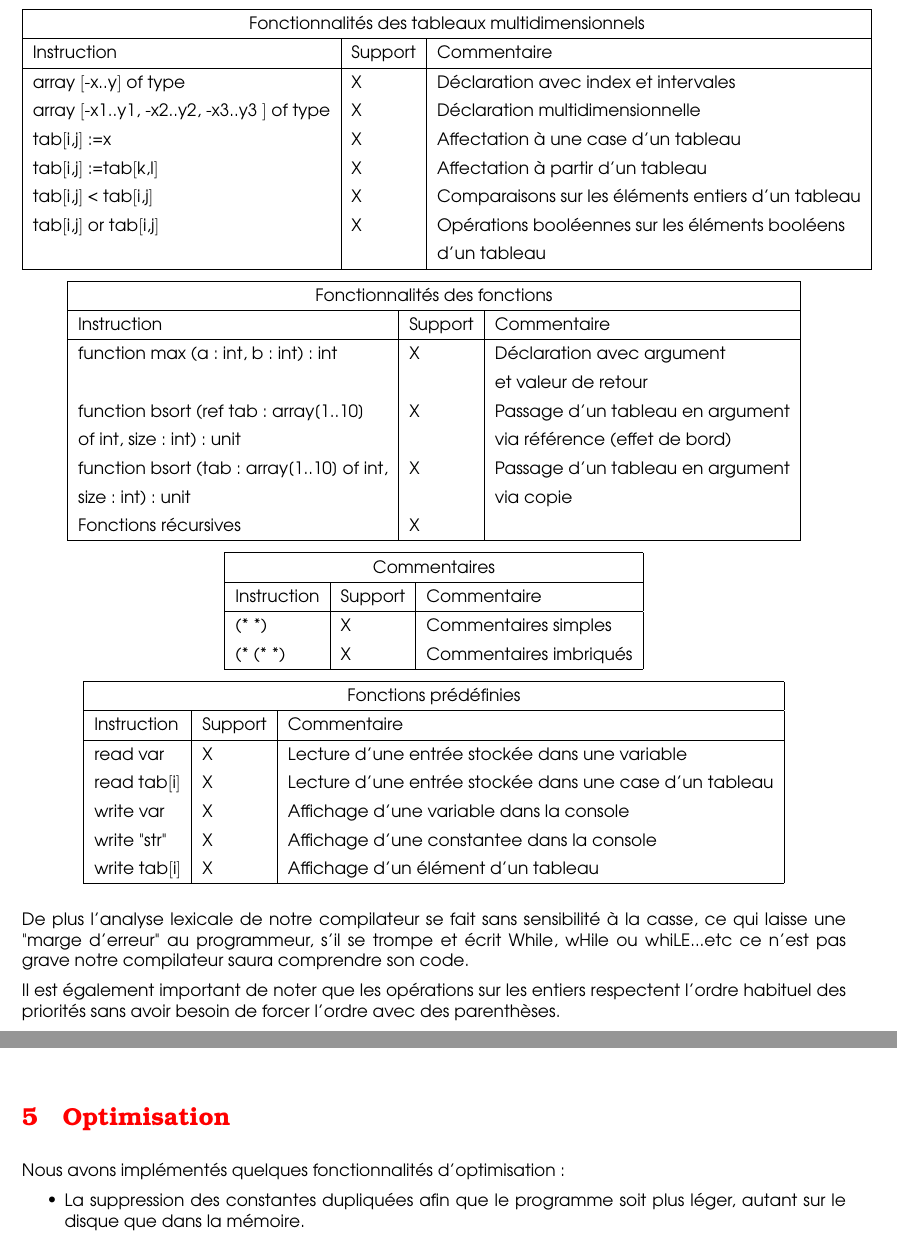
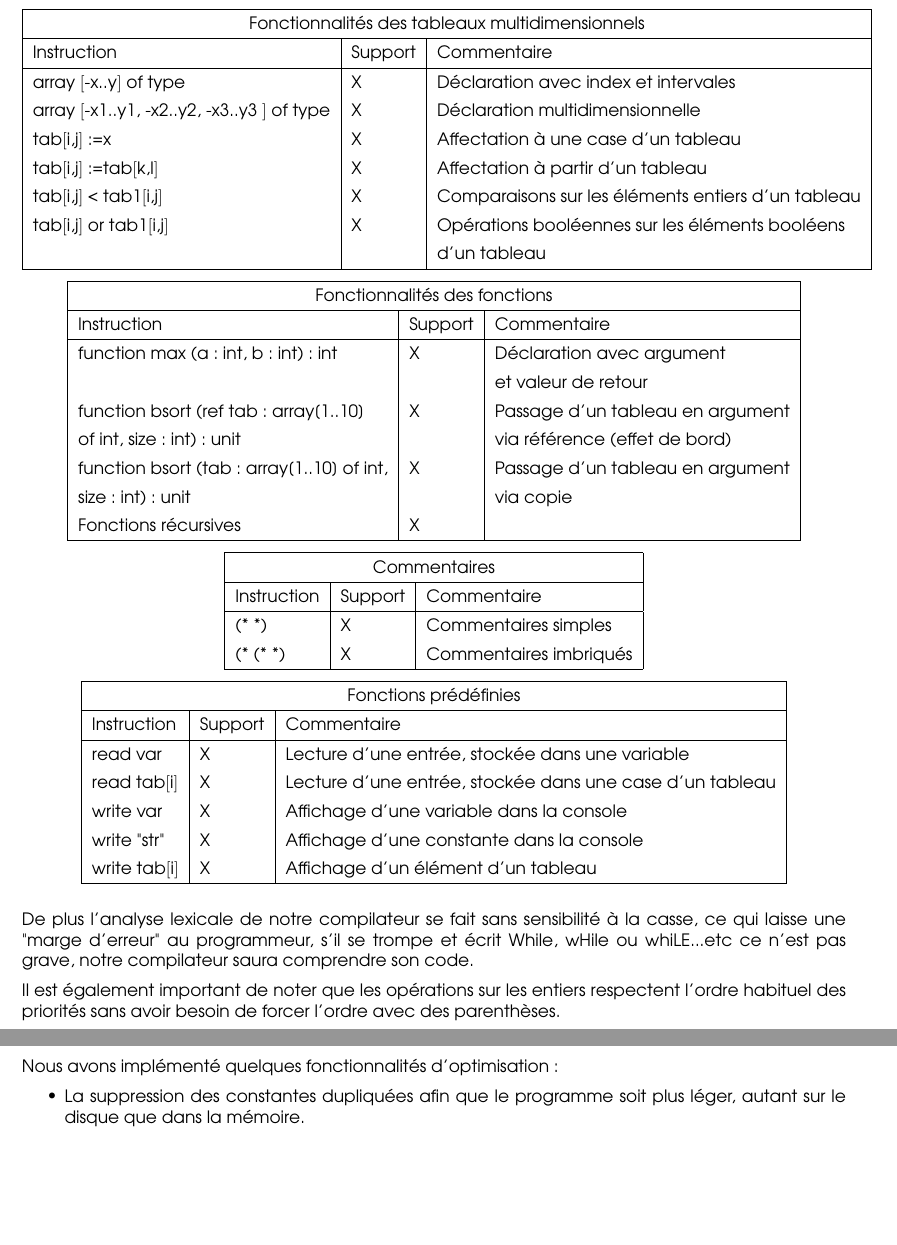
Before and after one commit to DzK22/Super-Scalpa-Compilator, a LaTeX document (rapport/rapport.tex): two parts of pages 5 and 6 of 7 before the commit and two parts of pages 5 and 7 of 7 after it, joined at a grey line, cut so that both start at the same text, the shorter picture padded with empty space. Compiled offline with pdfLaTeX.

Commit message:
Correction du rapport

```diff
--- a/rapport/rapport.tex
+++ b/rapport/rapport.tex
@@ -188,8 +188,8 @@ Voici une liste non exhaustive des capacités de notre compilateur SCALPA:
   array $[$-x1..y1, -x2..y2, -x3..y3 $]$ of type & X & Déclaration multidimensionnelle \\
   tab$[$i,j$]$:=x & X & Affectation à une case d'un tableau \\
   tab$[$i,j$]$:=tab$[$k,l$]$ & X & Affectation à partir d'un tableau \\
-  tab$[$i,j$]$ < tab$[$i,j$]$ & X & Comparaisons sur les éléments entiers d'un tableau \\
-  tab$[$i,j$]$ or tab$[$i,j$]$ & X & Opérations booléennes sur les éléments booléens \\ & & d'un tableau \\
+  tab$[$i,j$]$ < tab1$[$i,j$]$ & X & Comparaisons sur les éléments entiers d'un tableau \\
+  tab$[$i,j$]$ or tab1$[$i,j$]$ & X & Opérations booléennes sur les éléments booléens \\ & & d'un tableau \\
   \hline
 \end{tabular}
 
@@ -226,19 +226,21 @@ Voici une liste non exhaustive des capacités de notre compilateur SCALPA:
   \hline
   Instruction & Support & Commentaire \\
   \hline
-  read var & X & Lecture d'une entrée stockée dans une variable \\
-  read tab$[$i$]$ & X & Lecture d'une entrée stockée dans une case d'un tableau \\
+  read var & X & Lecture d'une entrée, stockée dans une variable \\
+  read tab$[$i$]$ & X & Lecture d'une entrée, stockée dans une case d'un tableau \\
   write var & X & Affichage d'une variable dans la console \\
-  write "str" & X & Affichage d'une constantee dans la console \\
+  write "str" & X & Affichage d'une constante dans la console \\
   write tab$[$i$]$ & X & Affichage d'un élément d'un tableau \\
   \hline
 \end{tabular}
 
 \end{center}
 
-De plus l'analyse lexicale de notre compilateur se fait sans sensibilité à la casse, ce qui laisse une "marge d'erreur" au programmeur, s'il se trompe et écrit While, wHile ou whiLE...etc ce n'est pas grave notre compilateur saura comprendre son code.
+De plus l'analyse lexicale de notre compilateur se fait sans sensibilité à la casse, ce qui laisse une "marge d'erreur" au programmeur, s'il se trompe et écrit While, wHile ou whiLE...etc ce n'est pas grave, notre compilateur saura comprendre son code.
 
 Il est également important de noter que les opérations sur les entiers respectent l'ordre habituel des priorités sans avoir besoin de forcer l'ordre avec des parenthèses.
+
+\clearpage
 
 \csection{Détails techniques}
 
@@ -271,6 +275,6 @@ Les fonctions fonctionnent comme ceci:
 \csection{Optimisation}
 
-Nous avons implémentés quelques fonctionnalités d'optimisation:
+Nous avons implémenté quelques fonctionnalités d'optimisation:
 \begin{itemize}
     \item La suppression des constantes dupliquées afin que le programme soit plus léger, autant sur le disque que dans la mémoire.
     \item La modification des "arg1 + 0", "arg1 * 1", "arg1 * 0", "arg $\wedge$ 1" en simple affectations afin d'optimiser le temps processeur lors de l'éxecution.
```
Also changed, not shown: rapport/rapport.pdf, rapport/rapport.tex (8 more changed lines).
